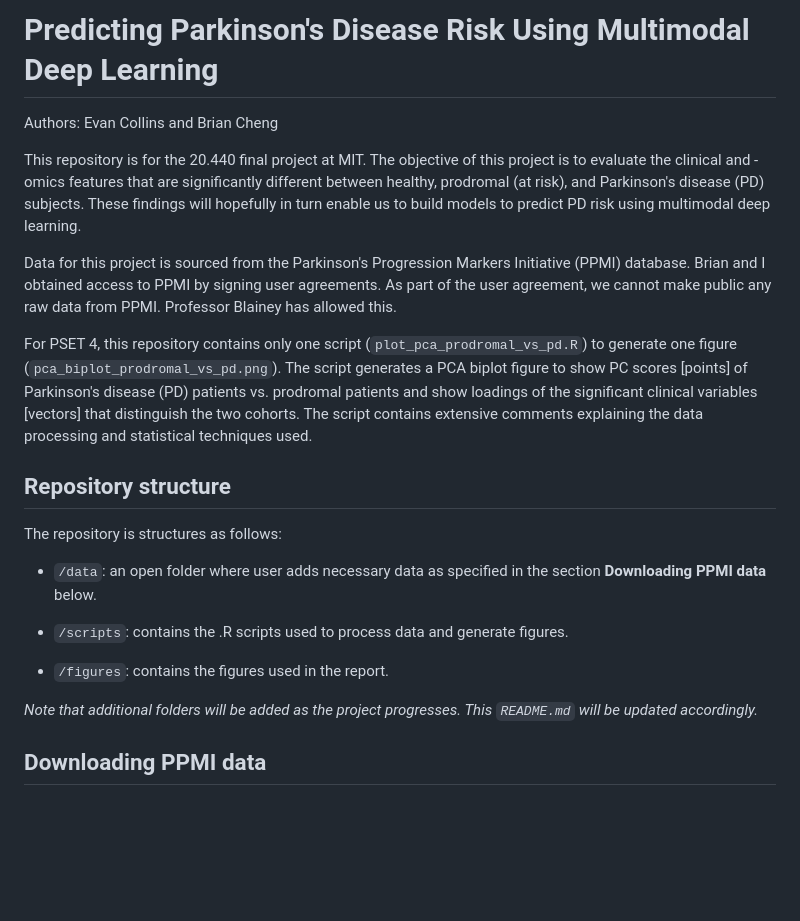
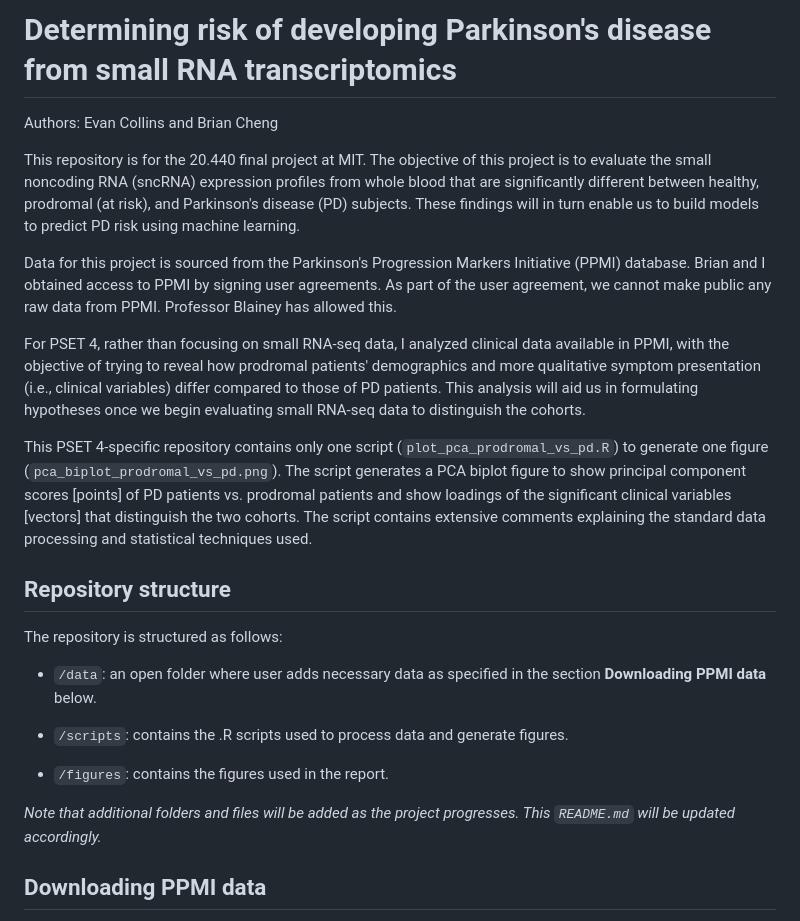
Before and after one commit to evancollins1/Project_20440, a Markdown page: README.md, the part around the change. Drawn GitHub-style; blank space fills up the shorter version.

```diff
--- a/README.md
+++ b/README.md
@@ -1,16 +1,18 @@
-# Predicting Parkinson's Disease Risk Using Multimodal Deep Learning
+# Determining risk of developing Parkinson's disease from small RNA transcriptomics
 
 Authors: Evan Collins and Brian Cheng
 
-This repository is for the 20.440 final project at MIT. The objective of this project is to evaluate the clinical and -omics features that are significantly different between healthy, prodromal (at risk), and Parkinson's disease (PD) subjects. These findings will hopefully in turn enable us to build models to predict PD risk using multimodal deep learning.
+This repository is for the 20.440 final project at MIT. The objective of this project is to evaluate the small noncoding RNA (sncRNA) expression profiles from whole blood that are significantly different between healthy, prodromal (at risk), and Parkinson's disease (PD) subjects. These findings will in turn enable us to build models to predict PD risk using machine learning.
 
 Data for this project is sourced from the Parkinson's Progression Markers Initiative (PPMI) database. Brian and I obtained access to PPMI by signing user agreements. As part of the user agreement, we cannot make public any raw data from PPMI. Professor Blainey has allowed this.
 
-For PSET 4, this repository contains only one script (`plot_pca_prodromal_vs_pd.R`) to generate one figure (`pca_biplot_prodromal_vs_pd.png`). The script generates a PCA biplot figure to show PC scores [points] of Parkinson's disease (PD) patients vs. prodromal patients and show loadings of the significant clinical variables [vectors] that distinguish the two cohorts. The script contains extensive comments explaining the data processing and statistical techniques used.
+For PSET 4, rather than focusing on small RNA-seq data, I analyzed clinical data available in PPMI, with the objective of trying to reveal how prodromal patients' demographics and more qualitative symptom presentation (i.e., clinical variables) differ compared to those of PD patients. This analysis will aid us in formulating hypotheses once we begin evaluating small RNA-seq data to distinguish the cohorts.
+
+This PSET 4-specific repository contains only one script (`plot_pca_prodromal_vs_pd.R`) to generate one figure (`pca_biplot_prodromal_vs_pd.png`). The script generates a PCA biplot figure to show principal component scores [points] of PD patients vs. prodromal patients and show loadings of the significant clinical variables [vectors] that distinguish the two cohorts. The script contains extensive comments explaining the standard data processing and statistical techniques used.
 
 ## Repository structure
 
-The repository is structures as follows:
+The repository is structured as follows:
 
 - `/data`: an open folder where user adds necessary data as specified in the section **Downloading PPMI data** below.
 
@@ -18,7 +20,7 @@ The repository is structures as follows:
 
 - `/figures`: contains the figures used in the report.
 
-*Note that additional folders will be added as the project progresses. This `README.md` will be updated accordingly.*
+*Note that additional folders and files will be added as the project progresses. This `README.md` will be updated accordingly.*
 
 ## Downloading PPMI data
 
```
